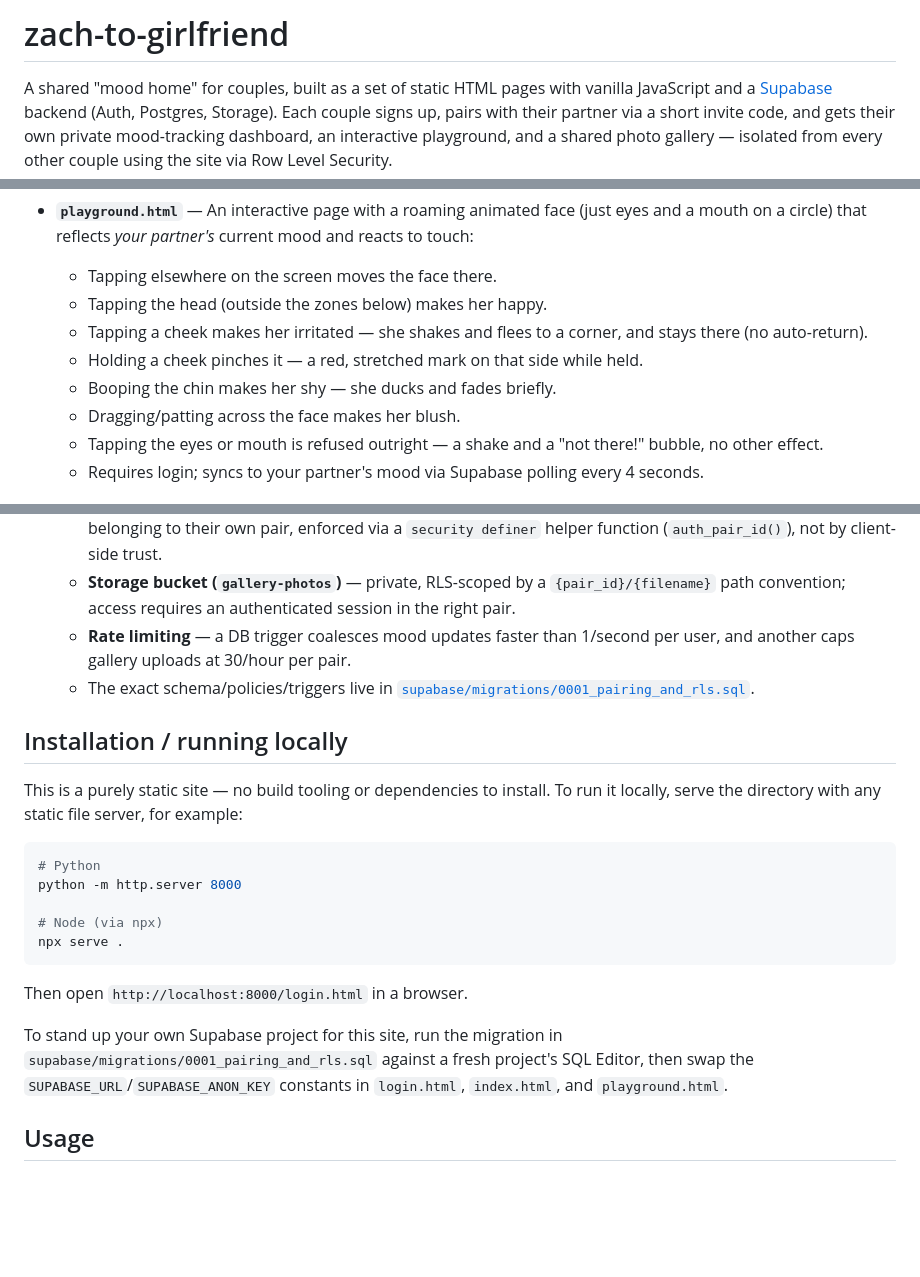
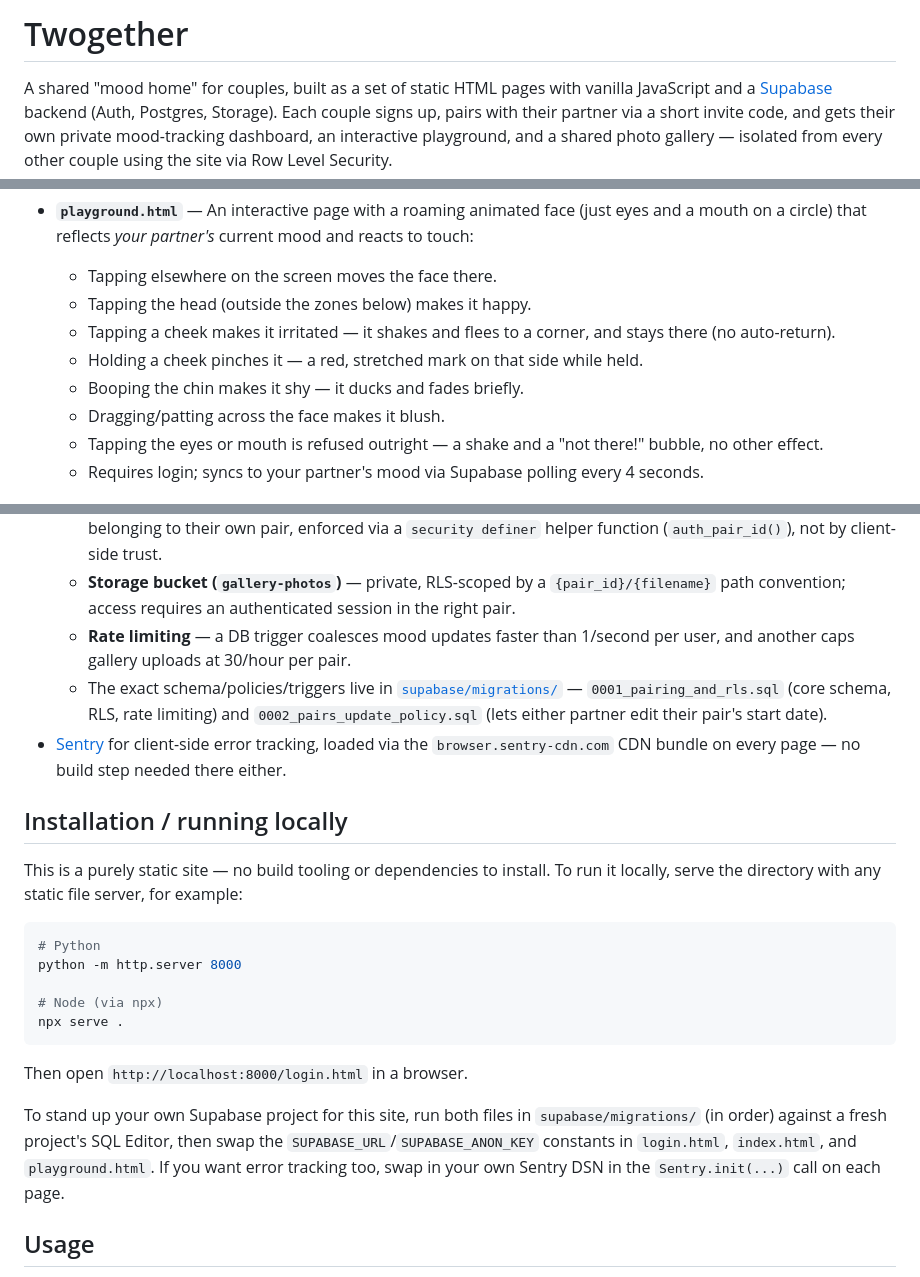
Before and after one commit to Caelusary/twogether, a Markdown page: README.md, 3 parts joined by grey strips. GitHub-like rendering; blank space fills up the shorter version.

Commit message:
docs(readme): updated repo title to Twogether, fixed leftover gendered pronouns, documented Sentry and the second migration file

```diff
--- a/README.md
+++ b/README.md
@@ -1,4 +1,4 @@
-# zach-to-girlfriend
+# Twogether
 
 A shared "mood home" for couples, built as a set of static HTML pages with vanilla JavaScript and a [Supabase](https://supabase.com) backend (Auth, Postgres, Storage). Each couple signs up, pairs with their partner via a short invite code, and gets their own private mood-tracking dashboard, an interactive playground, and a shared photo gallery — isolated from every other couple using the site via Row Level Security.
 
@@ -16,11 +16,11 @@ A shared "mood home" for couples, built as a set of static HTML pages with vanil
 
 - **`playground.html`** — An interactive page with a roaming animated face (just eyes and a mouth on a circle) that reflects *your partner's* current mood and reacts to touch:
   - Tapping elsewhere on the screen moves the face there.
-  - Tapping the head (outside the zones below) makes her happy.
-  - Tapping a cheek makes her irritated — she shakes and flees to a corner, and stays there (no auto-return).
+  - Tapping the head (outside the zones below) makes it happy.
+  - Tapping a cheek makes it irritated — it shakes and flees to a corner, and stays there (no auto-return).
   - Holding a cheek pinches it — a red, stretched mark on that side while held.
-  - Booping the chin makes her shy — she ducks and fades briefly.
-  - Dragging/patting across the face makes her blush.
+  - Booping the chin makes it shy — it ducks and fades briefly.
+  - Dragging/patting across the face makes it blush.
   - Tapping the eyes or mouth is refused outright — a shake and a "not there!" bubble, no other effect.
   - Requires login; syncs to your partner's mood via Supabase polling every 4 seconds.
 
@@ -33,7 +33,8 @@ A shared "mood home" for couples, built as a set of static HTML pages with vanil
   - **Postgres tables**: `pairs` (id, invite code, since-date), `profiles` (links a user to their pair, holds their display name), `mood_state` (one row per user). All protected by Row Level Security — a user can only read/write rows belonging to their own pair, enforced via a `security definer` helper function (`auth_pair_id()`), not by client-side trust.
   - **Storage bucket (`gallery-photos`)** — private, RLS-scoped by a `{pair_id}/{filename}` path convention; access requires an authenticated session in the right pair.
   - **Rate limiting** — a DB trigger coalesces mood updates faster than 1/second per user, and another caps gallery uploads at 30/hour per pair.
-  - The exact schema/policies/triggers live in [`supabase/migrations/0001_pairing_and_rls.sql`](supabase/migrations/0001_pairing_and_rls.sql).
+  - The exact schema/policies/triggers live in [`supabase/migrations/`](supabase/migrations/) — `0001_pairing_and_rls.sql` (core schema, RLS, rate limiting) and `0002_pairs_update_policy.sql` (lets either partner edit their pair's start date).
+- [Sentry](https://sentry.io) for client-side error tracking, loaded via the `browser.sentry-cdn.com` CDN bundle on every page — no build step needed there either.
 
 ## Installation / running locally
 
@@ -49,7 +50,7 @@ npx serve .
 
 Then open `http://localhost:8000/login.html` in a browser.
 
-To stand up your own Supabase project for this site, run the migration in `supabase/migrations/0001_pairing_and_rls.sql` against a fresh project's SQL Editor, then swap the `SUPABASE_URL`/`SUPABASE_ANON_KEY` constants in `login.html`, `index.html`, and `playground.html`.
+To stand up your own Supabase project for this site, run both files in `supabase/migrations/` (in order) against a fresh project's SQL Editor, then swap the `SUPABASE_URL`/`SUPABASE_ANON_KEY` constants in `login.html`, `index.html`, and `playground.html`. If you want error tracking too, swap in your own Sentry DSN in the `Sentry.init(...)` call on each page.
 
 ## Usage
 
```
